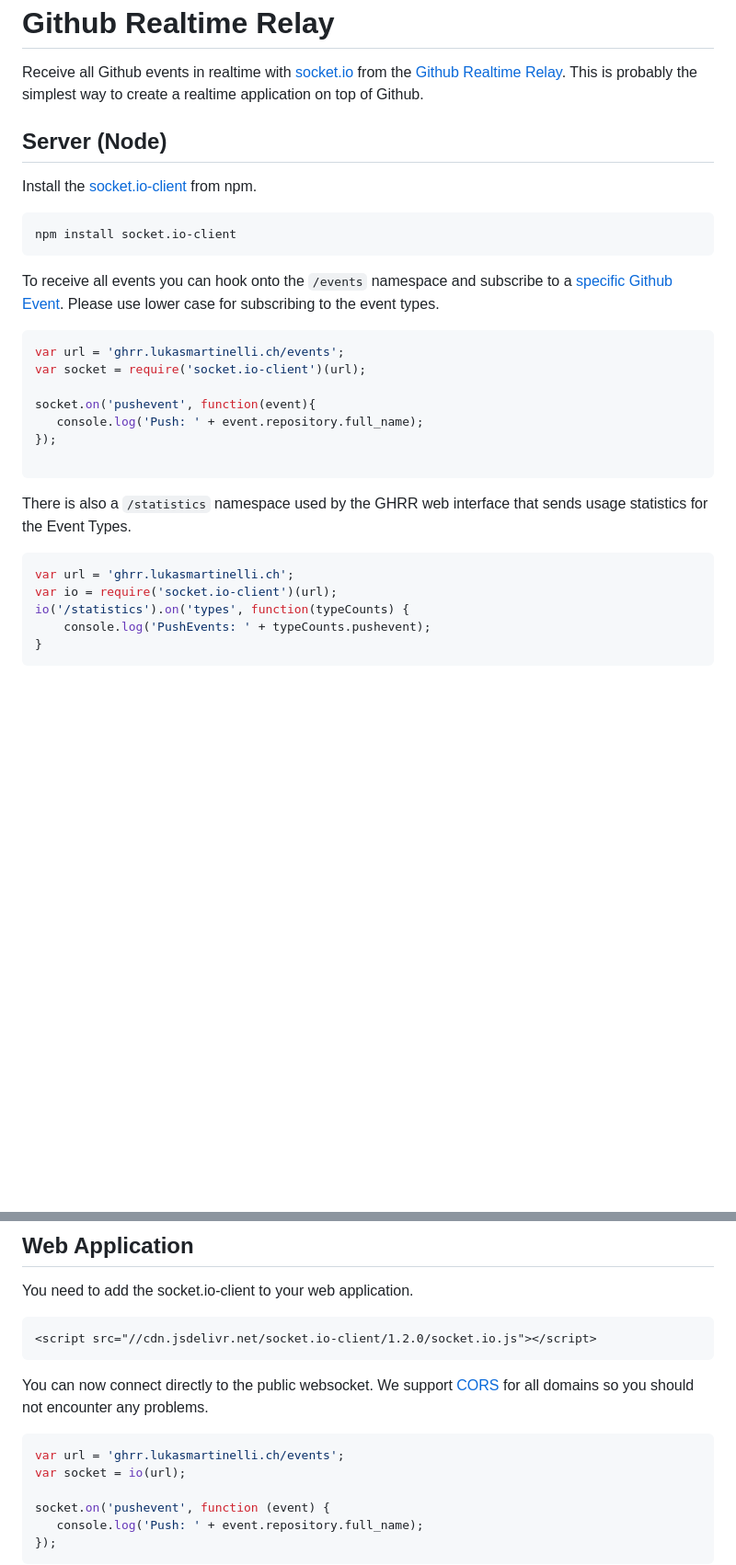
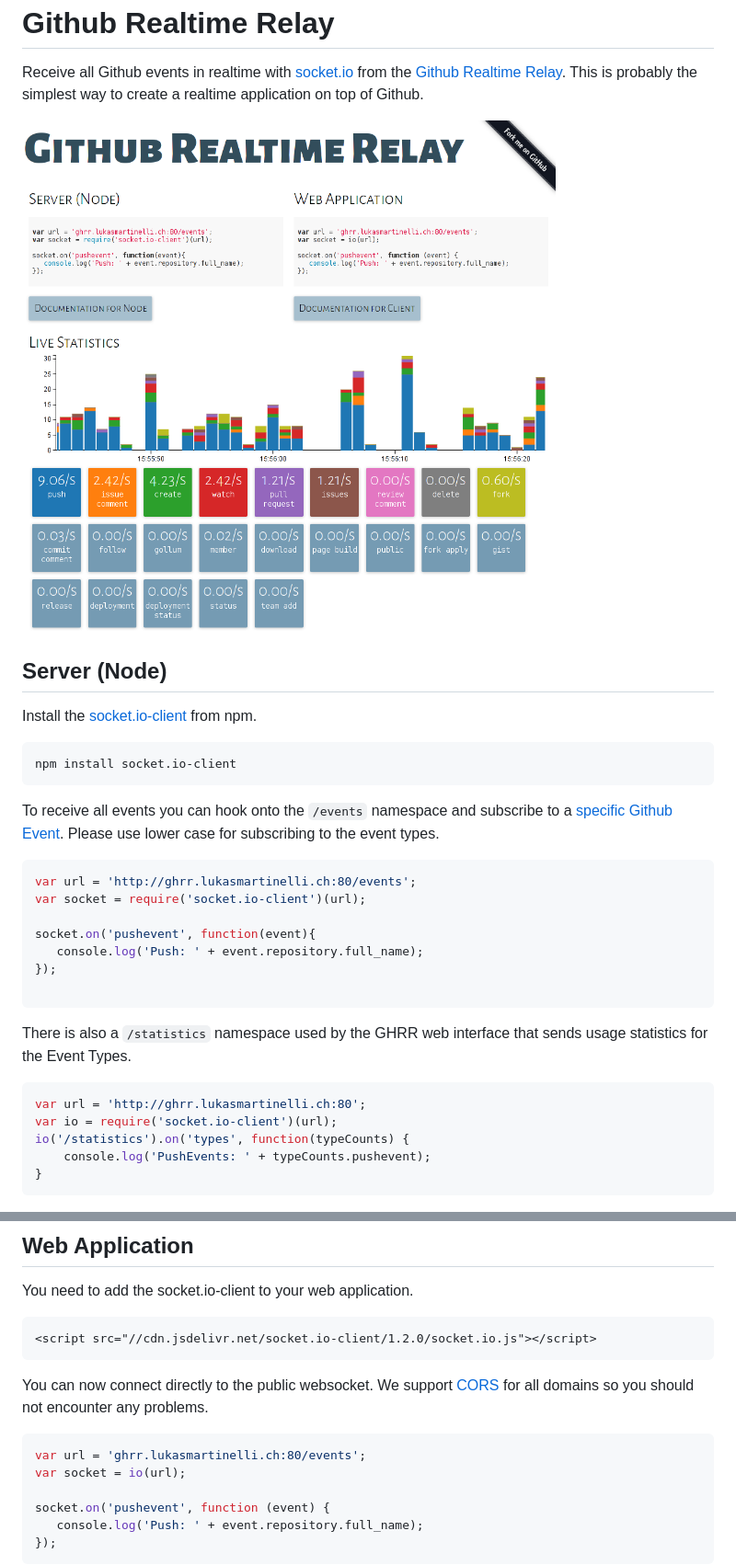
Before and after one commit to lukasmartinelli/ghrr, a Markdown page: README.md, 2 parts joined by grey strips. Shown: that part at 92% size. Drawn GitHub-style; pictures changed too: screenshot.png (added); blank space fills up the shorter version.

Commit message:
Added screenshot and added port to sampoes

````diff
--- a/README.md
+++ b/README.md
@@ -3,6 +3,8 @@ Github Realtime Relay
 
 Receive all Github events in realtime with [socket.io](http://socket.io/) from the [Github Realtime Relay](http://oghrr.lukasmartinelli.ch/).
 This is probably the simplest way to create a realtime application on top of Github.
+
+![Screenshot of Github Realtime Relay](screenshot.png)
 
 ## Server (Node)
 
@@ -16,7 +18,7 @@ To receive all events you can hook onto the `/events` namespace
 and subscribe to a [specific Github Event](https://developer.github.com/v3/activity/events/types/). Please use lower case for subscribing to the event types.
 
 ```javascript
-var url = 'ghrr.lukasmartinelli.ch/events';
+var url = 'http://ghrr.lukasmartinelli.ch:80/events';
 var socket = require('socket.io-client')(url);
 
 socket.on('pushevent', function(event){
@@ -29,7 +31,7 @@ There is also a `/statistics` namespace used by the GHRR web interface that
 sends usage statistics for the Event Types.
 
 ```javascript
-var url = 'ghrr.lukasmartinelli.ch';
+var url = 'http://ghrr.lukasmartinelli.ch:80';
 var io = require('socket.io-client')(url);
 io('/statistics').on('types', function(typeCounts) {
     console.log('PushEvents: ' + typeCounts.pushevent);
@@ -49,7 +51,7 @@ You can now connect directly to the public websocket. We support
 for all domains so you should not encounter any problems.
 
 ```javascript
-var url = 'ghrr.lukasmartinelli.ch/events';
+var url = 'ghrr.lukasmartinelli.ch:80/events';
 var socket = io(url);
 
 socket.on('pushevent', function (event) {
````
Also changed, not shown: 2 other files.
